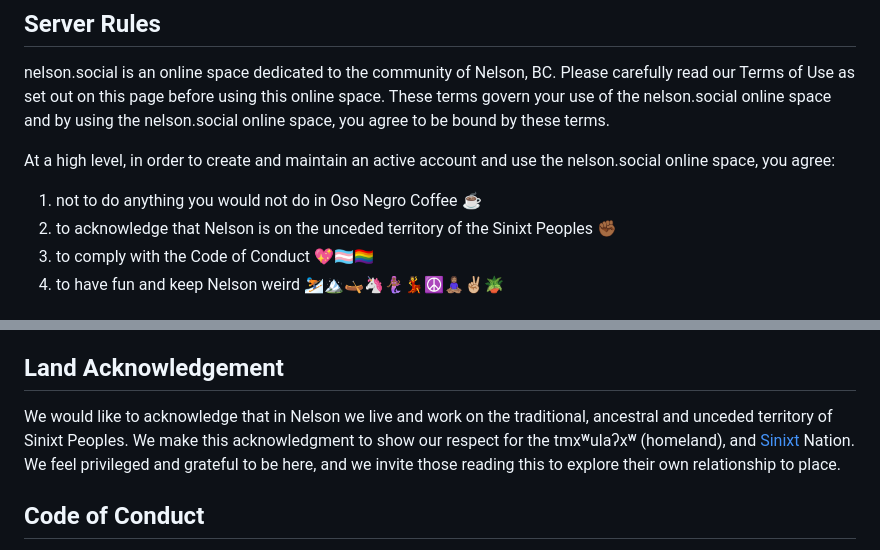
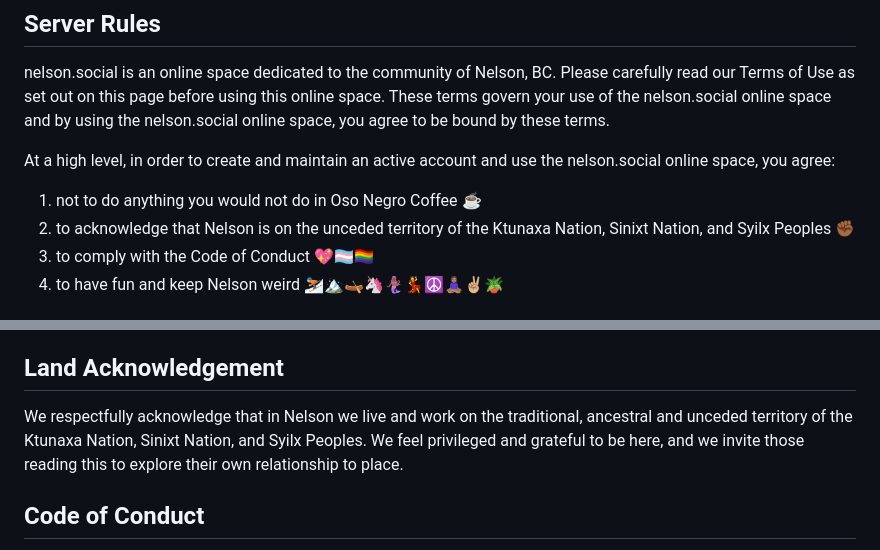
Before and after one commit to nelson-social/community, a Markdown page: ExtendedDescription.md, 2 parts joined by grey strips. GitHub-like rendering.

Commit message:
Acknowledge all First Nations who have land claims in Nelson
Closes #17

```diff
--- a/ExtendedDescription.md
+++ b/ExtendedDescription.md
@@ -7,7 +7,7 @@ nelson.social is an online space dedicated to the community of Nelson, BC. Pleas
 At a high level, in order to create and maintain an active account and use the nelson.social online space, you agree:
 
 1. not to do anything you would not do in Oso Negro Coffee ☕️
-2. to acknowledge that Nelson is on the unceded territory of the Sinixt Peoples ✊🏾
+2. to acknowledge that Nelson is on the unceded territory of the  Ktunaxa Nation, Sinixt Nation, and Syilx Peoples ✊🏾
 3. to comply with the Code of Conduct 💖🏳️‍⚧️🏳️‍🌈
 4. to have fun and keep Nelson weird ⛷🏔🛶🦄🧜🏾‍♀️💃☮️🧘🏽‍♀️✌🏼🪴
 
@@ -37,7 +37,7 @@ You may [find another server](https://instances.social/) to be a better fit if y
 
 ## Land Acknowledgement
 
-We would like to acknowledge that in Nelson we live and work on the traditional, ancestral and unceded territory of Sinixt Peoples. We make this acknowledgment to show our respect for the tmxʷulaʔxʷ (homeland), and [Sinixt](https://bloodoflifecollective.org/sinixt.html) Nation. We feel privileged and grateful to be here, and we invite those reading this to explore their own relationship to place.
+We respectfully acknowledge that in Nelson we live and work on the traditional, ancestral and unceded territory of the Ktunaxa Nation, Sinixt Nation, and Syilx Peoples. We feel privileged and grateful to be here, and we invite those reading this to explore their own relationship to place.
 
 ## Code of Conduct
 
```
